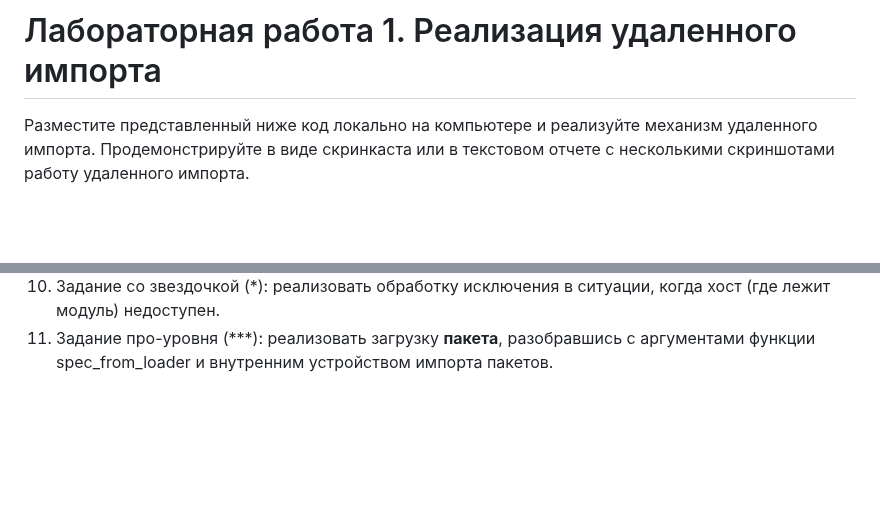
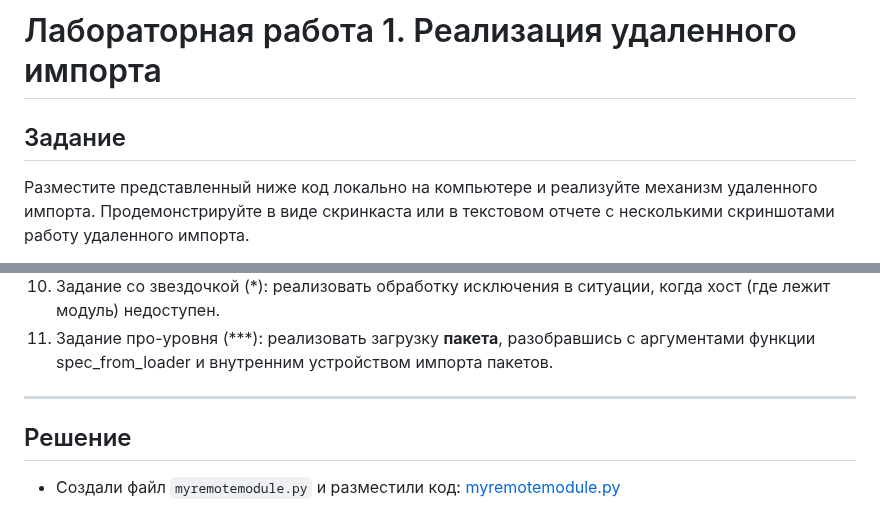
Before and after one commit to MelnikNO/programming3course, a Markdown page: 1sem/LR1/README.md, 2 parts joined by grey strips. GitHub-like rendering; blank space fills up the shorter version.

````diff
--- a/1sem/LR1/README.md
+++ b/1sem/LR1/README.md
@@ -1,5 +1,5 @@
 # Лабораторная работа 1. Реализация удаленного импорта
-
+## Задание
 Разместите представленный ниже код локально на компьютере и реализуйте механизм удаленного импорта.
 Продемонстрируйте в виде скринкаста или в текстовом отчете с несколькими скриншотами работу удаленного импорта.
 
@@ -33,3 +33,9 @@ sys.path.append("http://localhost:8000")
 10. Переписать содержимое функции url_hook, класса URLLoader с помощью модуля ```requests``` (см. комменты).
 11. Задание со звездочкой (\*): реализовать обработку исключения в ситуации, когда хост (где лежит модуль) недоступен.
 12. Задание про-уровня (\*\*\*): реализовать загрузку **пакета**, разобравшись с аргументами функции spec_from_loader и внутренним устройством импорта пакетов.
+
+---
+
+## Решение
+
+- Создали файл ```myremotemodule.py``` и разместили код: [myremotemodule.py]()
````
